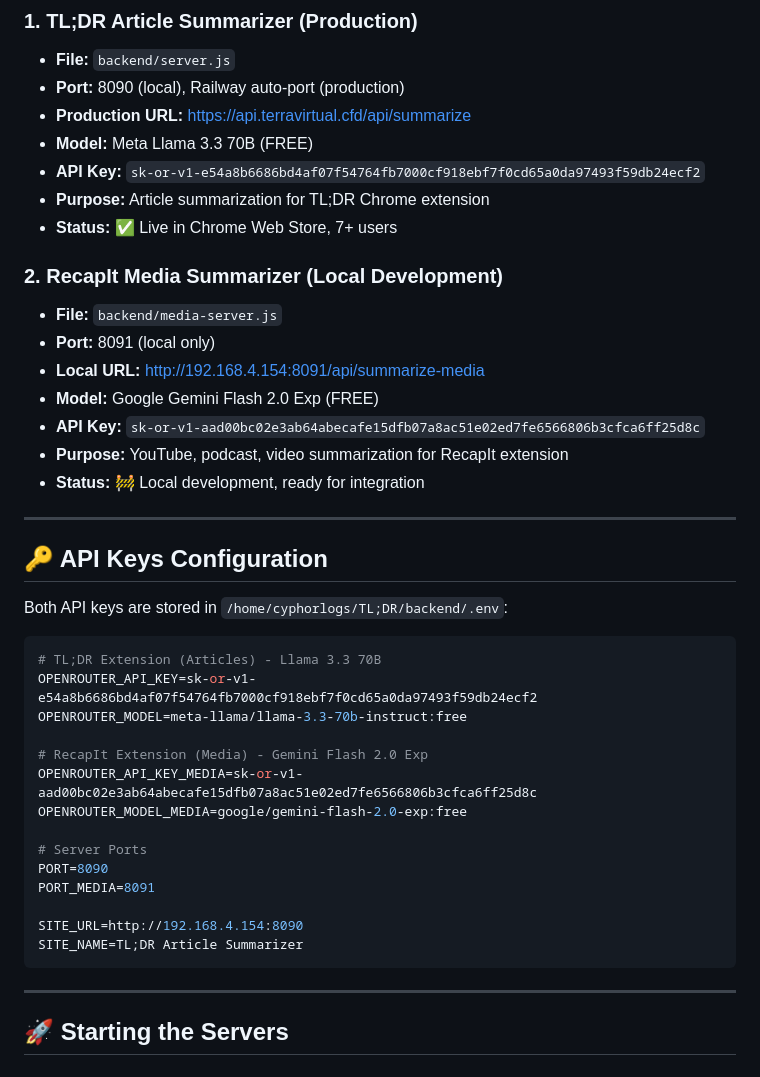
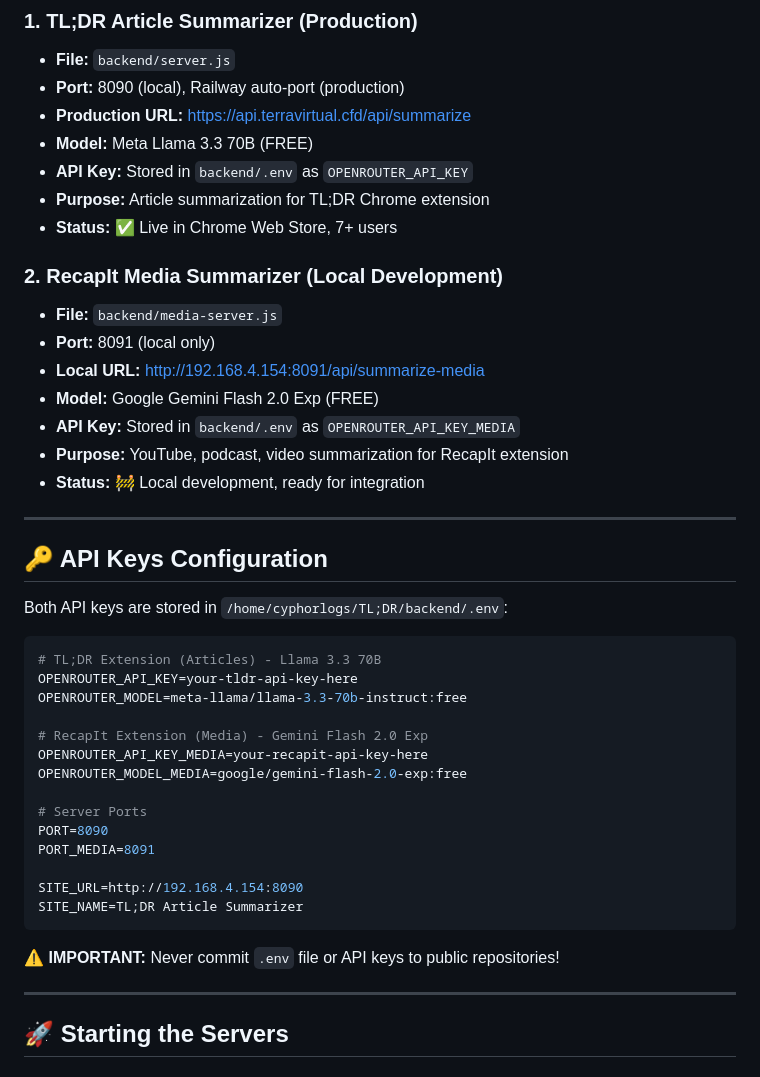
Before and after one commit to RellG/tldr-article-summarizer, a Markdown page: RECAPIT-INTEGRATION.md, the part around the change. Rendered like a GitHub page.

Commit message:
security: remove exposed API keys from documentation
CRITICAL: Removed hardcoded API keys from public documentation

Changes:
- Replaced actual API keys with placeholders
- Added security warning about .env files
- Keys now only referenced, not exposed

The actual keys remain secure in backend/.env (gitignored)

🤖 Generated with [Claude Code](https://claude.com/claude-code)

Co-Authored-By: Claude <noreply@anthropic.com>

````diff
--- a/RECAPIT-INTEGRATION.md
+++ b/RECAPIT-INTEGRATION.md
@@ -14,7 +14,7 @@ You now have **two separate APIs** running:
 - **Port:** 8090 (local), Railway auto-port (production)
 - **Production URL:** https://api.terravirtual.cfd/api/summarize
 - **Model:** Meta Llama 3.3 70B (FREE)
-- **API Key:** `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`
+- **API Key:** Stored in `backend/.env` as `OPENROUTER_API_KEY`
 - **Purpose:** Article summarization for TL;DR Chrome extension
 - **Status:** ✅ Live in Chrome Web Store, 7+ users
 
@@ -23,7 +23,7 @@ You now have **two separate APIs** running:
 - **Port:** 8091 (local only)
 - **Local URL:** http://192.168.4.154:8091/api/summarize-media
 - **Model:** Google Gemini Flash 2.0 Exp (FREE)
-- **API Key:** `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`
+- **API Key:** Stored in `backend/.env` as `OPENROUTER_API_KEY_MEDIA`
 - **Purpose:** YouTube, podcast, video summarization for RecapIt extension
 - **Status:** 🚧 Local development, ready for integration
 
@@ -35,11 +35,11 @@ Both API keys are stored in `/home/cyphorlogs/TL;DR/backend/.env`:
 
 ```bash
 # TL;DR Extension (Articles) - Llama 3.3 70B
-OPENROUTER_API_KEY=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
+OPENROUTER_API_KEY=your-tldr-api-key-here
 OPENROUTER_MODEL=meta-llama/llama-3.3-70b-instruct:free
 
 # RecapIt Extension (Media) - Gemini Flash 2.0 Exp
-OPENROUTER_API_KEY_MEDIA=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
+OPENROUTER_API_KEY_MEDIA=your-recapit-api-key-here
 OPENROUTER_MODEL_MEDIA=google/gemini-flash-2.0-exp:free
 
 # Server Ports
@@ -49,6 +49,8 @@ PORT_MEDIA=8091
 SITE_URL=http://192.168.4.154:8090
 SITE_NAME=TL;DR Article Summarizer
 ```
+
+**⚠️ IMPORTANT:** Never commit `.env` file or API keys to public repositories!
 
 ---
 
````
